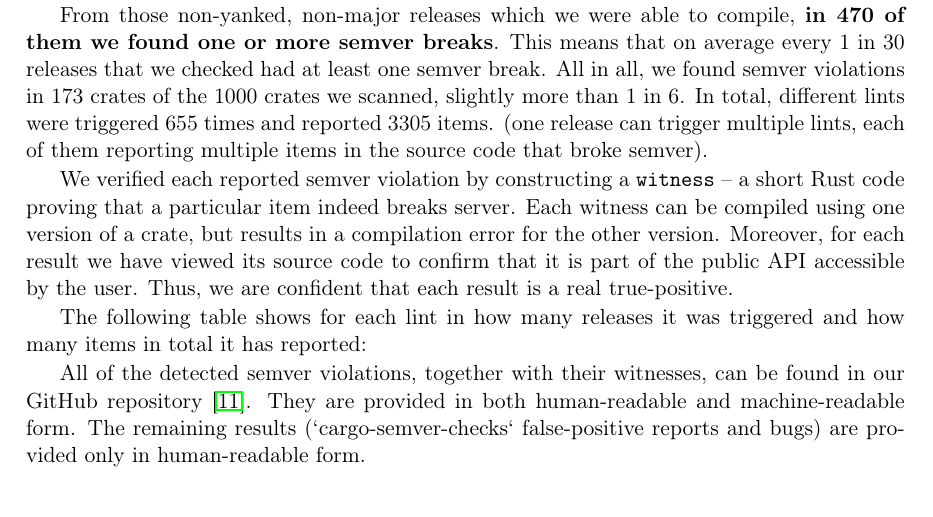
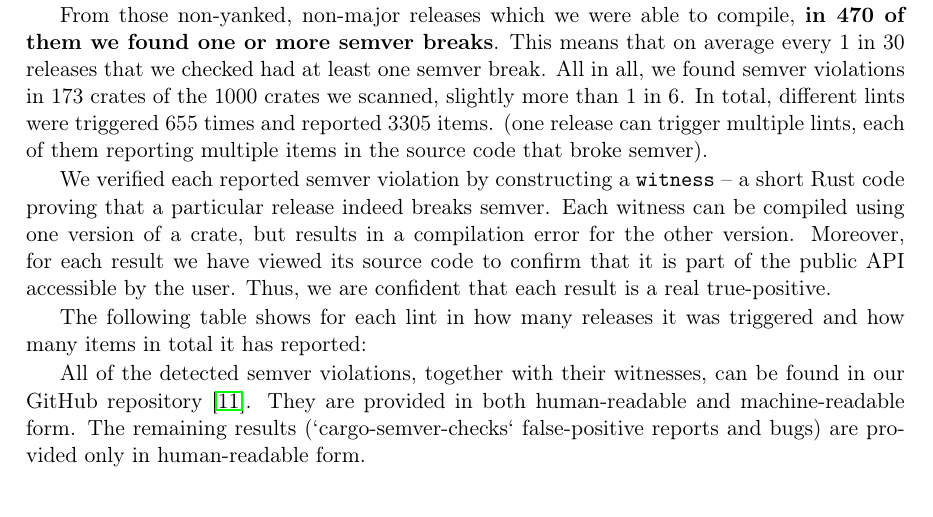
Before and after one commit to tonowak/bachelors-thesis, a LaTeX thesis (thesis-en.tex): part of page 31 of 45, cut so that both start at the same text. Compiled offline with pdfLaTeX.

Commit message:
Update thesis-en.tex
Co-authored-by: Predrag Gruevski <2348618+obi1kenobi@users.noreply.github.com>

```diff
--- a/thesis-en.tex
+++ b/thesis-en.tex
@@ -775,7 +775,7 @@ In total, different lints were triggered 655 times and reported 3305 items.
 (one release can trigger multiple lints, each of them reporting multiple items in the source code that broke semver).
 
 We verified each reported semver violation by constructing a \texttt{witness} -- a short Rust code
-proving that a particular item indeed breaks server.
+proving that a particular release indeed breaks semver.
 Each witness can be compiled using one version of a crate,
 but results in a compilation error for the other version.
 Moreover, for each result we have viewed its source code to confirm
```
